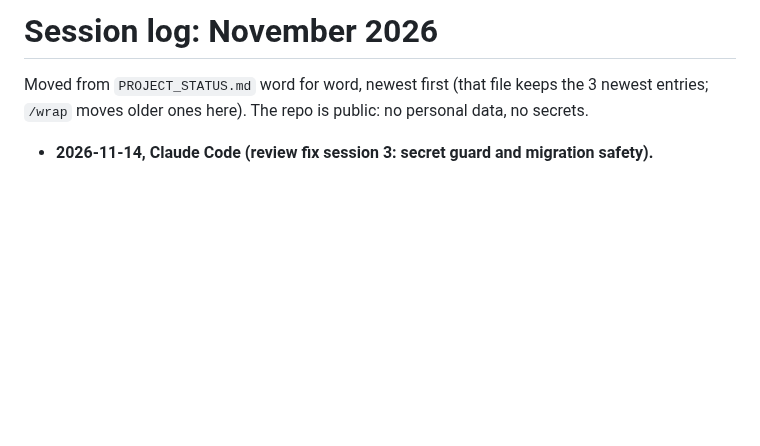
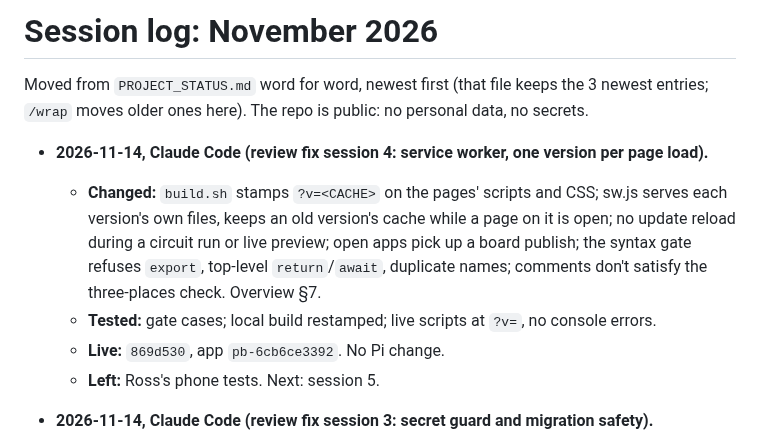
Before and after one commit to rlmck/projectboard, a Markdown page: docs/log/2026-11.md, the part around the change. GitHub-like rendering; blank space fills up the shorter version.

```diff
--- a/docs/log/2026-11.md
+++ b/docs/log/2026-11.md
@@ -1,6 +1,12 @@
 # Session log: November 2026
 
 Moved from `PROJECT_STATUS.md` word for word, newest first (that file keeps the 3 newest entries; `/wrap` moves older ones here). The repo is public: no personal data, no secrets.
+
+- **2026-11-14, Claude Code (review fix session 4: service worker, one version per page load).**
+  - **Changed:** `build.sh` stamps `?v=<CACHE>` on the pages' scripts and CSS; sw.js serves each version's own files, keeps an old version's cache while a page on it is open; no update reload during a circuit run or live preview; open apps pick up a board publish; the syntax gate refuses `export`, top-level `return`/`await`, duplicate names; comments don't satisfy the three-places check. Overview §7.
+  - **Tested:** gate cases; local build restamped; live scripts at `?v=`, no console errors.
+  - **Live:** `869d530`, app `pb-6cb6ce3392`. No Pi change.
+  - **Left:** Ross's phone tests. Next: session 5.
 
 - **2026-11-14, Claude Code (review fix session 3: secret guard and migration safety).**
   - **Changed:** the hook scans binary/UTF-16 files, refuses private keys, postgres URLs with a password, `pi/config.env.*`; its test turns it on (37 cases). Direct Postgres verifies TLS. `apply.py`: one transaction per script; `db/board_rpcs_live.sql`, re-run warnings (local). `/rollback`.
```
Also changed, not shown: PROJECT_STATUS.md (+7 -7 lines), TODO.md (+1 -1 lines).
